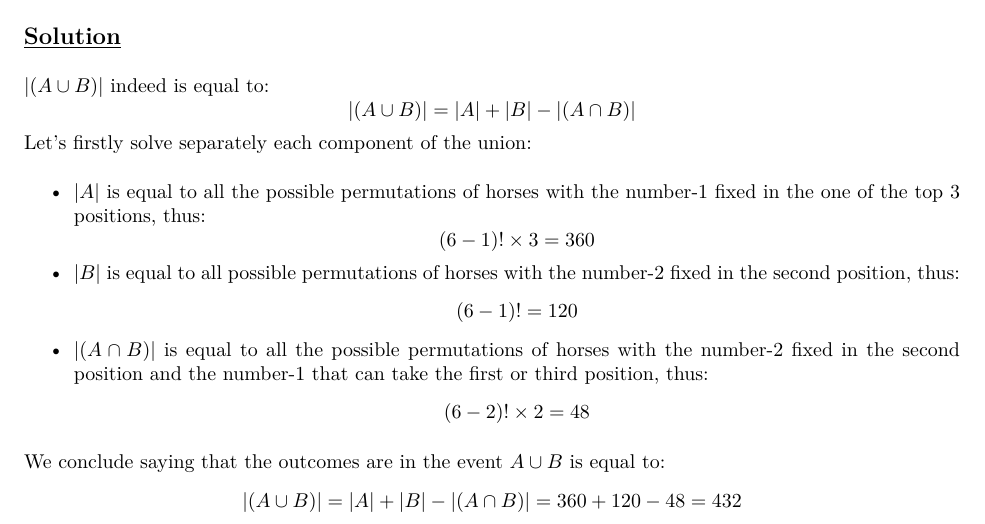
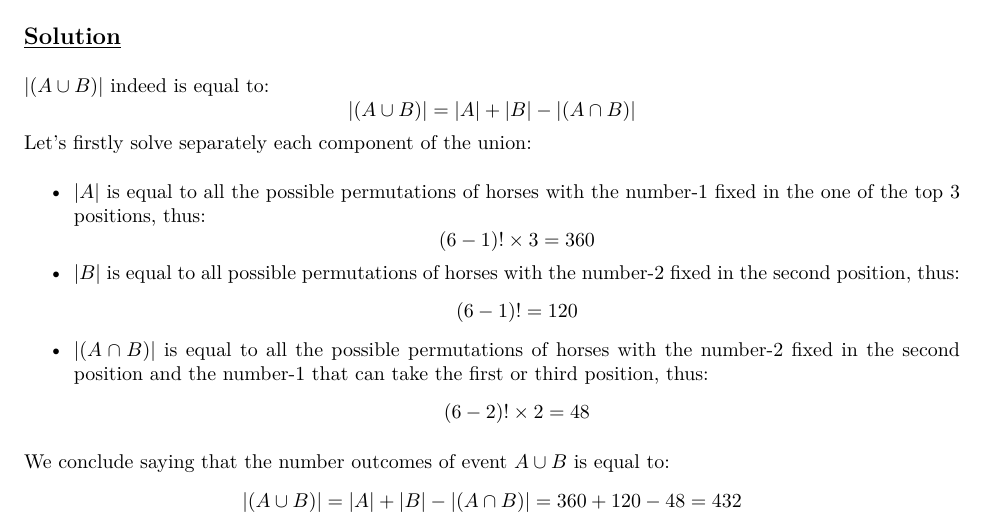
Before and after one commit to Lotto98/Applied-Probability-Project, an R Markdown document (Project/Team_Assignment_Group_9.Rmd): part of page 4 of 16, cut so that both start at the same text. The pictures show the output file Project/Team_Assignment_Group_9.pdf that the author committed with the source.

Commit message:
fix again

```diff
--- a/Project/Team_Assignment_Group_9.Rmd
+++ b/Project/Team_Assignment_Group_9.Rmd
@@ -166,7 +166,7 @@ Let's firstly solve separately each component of the union:
 * \(|(A \cap B)|\) is equal to all the possible permutations of horses with the number-2 fixed in the second position and the number-1 that can take the first or third position, thus:
 \[(6-2)! \times 2 = 48\]
 
-We conclude saying that the outcomes are in the event \(A \cup B\) is equal to:
+We conclude saying that the number outcomes of event \(A \cup B\) is equal to:
 \[|(A \cup B)| = |A| + |B| - |(A \cap B)| = 360 + 120 - 48 = 432\]
 
 # List 3 - Exercise 38
```
Also changed, not shown: Project/Team_Assignment_Group_9.pdf.
